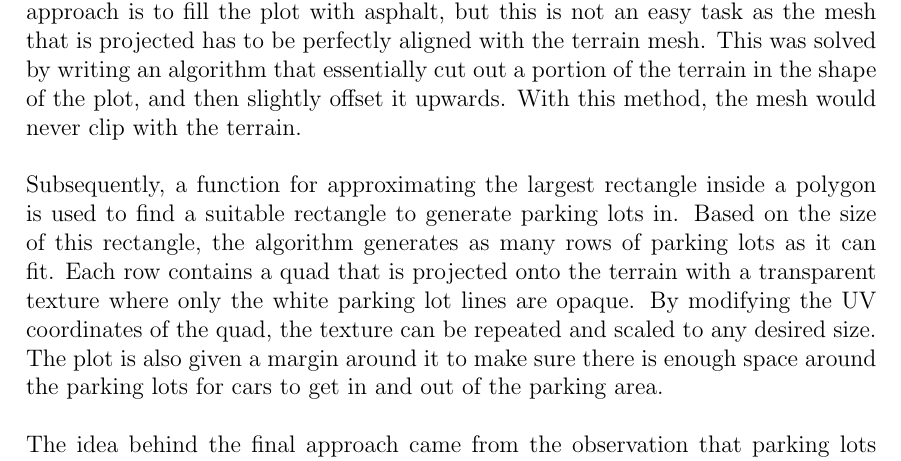
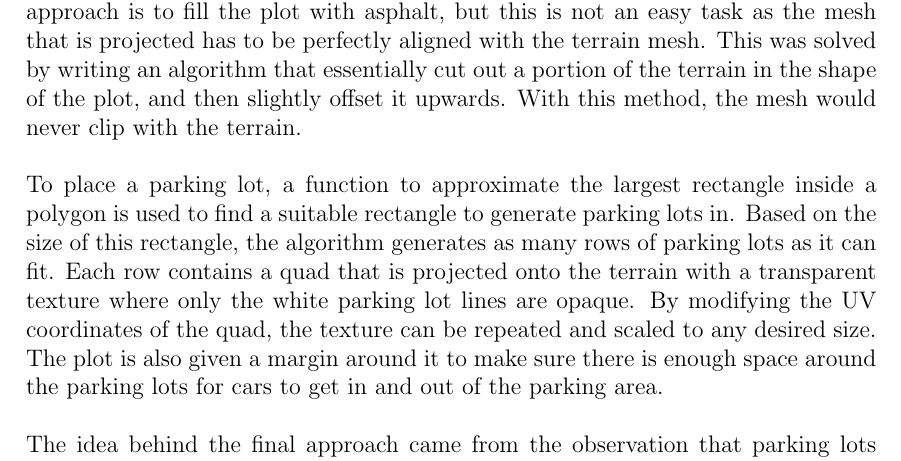
Before and after one commit to DATX02-20-02/Report, a LaTeX thesis (main.tex, which reads tex/methods/problem/parking.tex): part of page 33 of 42, cut so that both start at the same text. Compiled offline with pdfLaTeX.

Commit message:
Update tex/methods/problem/parking.tex
Co-authored-by: Guthiix <51211575+Guthiix@users.noreply.github.com>

```diff
--- a/tex/methods/problem/parking.tex
+++ b/tex/methods/problem/parking.tex
@@ -30,7 +30,7 @@ The first step of this approach is to fill the plot with asphalt, but this is no
 This was solved by writing an algorithm that essentially cut out a portion of the terrain in the shape of the plot, and then slightly offset it upwards.
 With this method, the mesh would never clip with the terrain.
 
-Subsequently, a function for approximating the largest rectangle inside a polygon is used to find a suitable rectangle to generate parking lots in.
+To place a parking lot, a function to approximate the largest rectangle inside a polygon is used to find a suitable rectangle to generate parking lots in.
 Based on the size of this rectangle, the algorithm generates as many rows of parking lots as it can fit.
 Each row contains a quad that is projected onto the terrain with a transparent texture where only the white parking lot lines are opaque.
 By modifying the UV coordinates of the quad, the texture can be repeated and scaled to any desired size.
```
